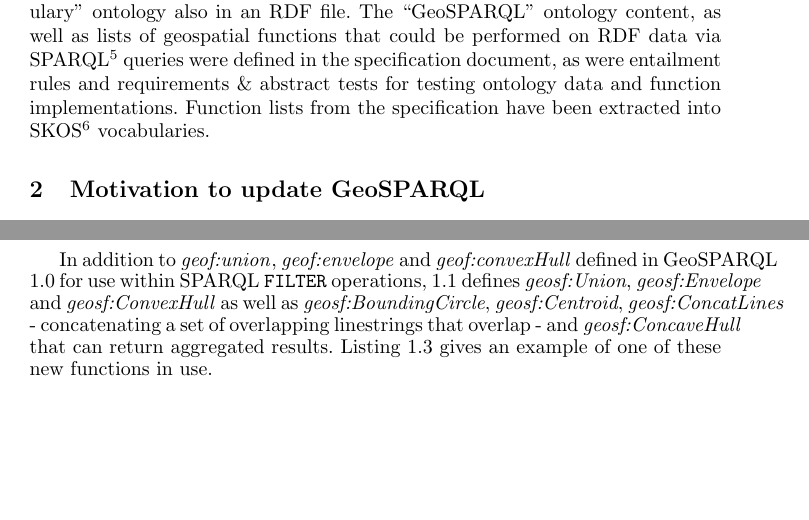
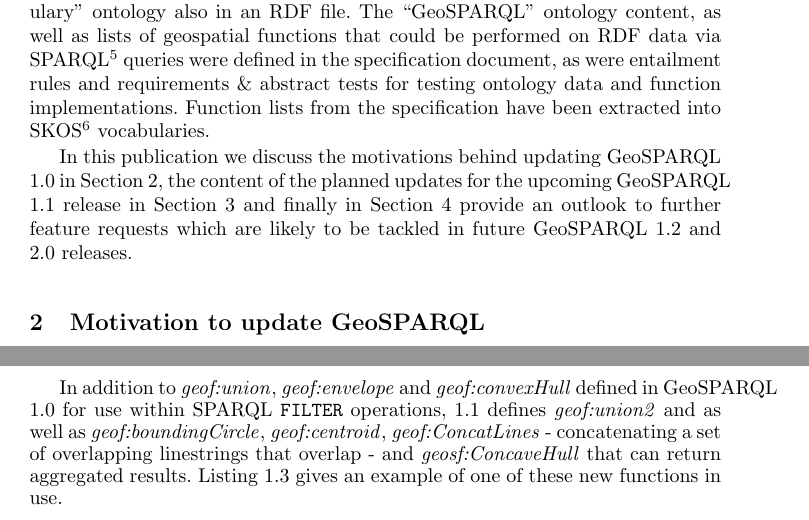
Before and after one commit to surroundaustralia/geosparql11-geold-paper, a LaTeX paper (manuscript.tex): two parts of pages 2 and 5 of 8 before the commit and two parts of pages 2 and 6 of 8 after it, joined at a grey line, cut so that both start at the same text, the shorter picture padded with empty space. Compiled offline with pdfLaTeX.

Commit message:
Corrected minor remarks of the reviewers

```diff
--- a/manuscript.tex
+++ b/manuscript.tex
@@ -77,6 +77,8 @@
 Function lists from the specification have been extracted into SKOS\footnote{\url{https://www.w3.org/TR/skos-reference/}}
 vocabularies.
 
+In this publication we discuss the motivations behind updating GeoSPARQL 1.0 in \Cref{sec:motivation}, the content of the planned updates for the upcoming GeoSPARQL 1.1 release in \Cref{sec:newfeatures} and finally in \Cref{sec:conclusions} provide an outlook to further feature requests which are likely to be tackled in future GeoSPARQL 1.2 and 2.0 releases.
+
 
 \section{Motivation to update GeoSPARQL}\label{sec:motivation}
 The OGC \& World Wide Web Consortium's (W3C) \textit{Spatial Data On The Web Working Group}
@@ -242,8 +244,8 @@
 \end{enumerate}
 
 In addition to \href{http://www.opengis.net/def/function/geosparql/union}{\emph{geof:union}}, \href{http://www.opengis.net/def/function/geosparql/envelope}{\emph{geof:envelope}} and \href{http://www.opengis.net/def/function/geosparql/convexHull}{\emph{geof:convexHull}} defined in GeoSPARQL 1.0
-for use within SPARQL \texttt{FILTER} operations, 1.1 defines \emph{geosf:Union}, \emph{geosf:Envelope} and \emph{geosf:ConvexHull}
-as well as \emph{geosf:BoundingCircle}, \emph{geosf:Centroid}, \emph{geosf:ConcatLines} - concatenating a set of overlapping linestrings
+for use within SPARQL \texttt{FILTER} operations, 1.1 defines \href{http://www.opengis.net/def/function/geosparql/union2}{\emph{geof:union2}} and
+as well as \href{http://www.opengis.net/def/function/geosparql/boundingCircle}{\emph{geof:boundingCircle}}, \href{http://www.opengis.net/def/function/geosparql/centroid}{\emph{geof:centroid}}, \href{http://www.opengis.net/def/function/geosparql/concatLines}{\emph{geof:ConcatLines}} - concatenating a set of overlapping linestrings
 that overlap - and \emph{geosf:ConcaveHull} that can return aggregated results. Listing~\ref{lst:agfunc} gives an example
 of one of these new functions in use.
 % \todo[inline]{Timo: I will create a pull request in the GeoSPARQL repository to clear up the issues concerning the spatial aggregate functions. Then I will update the namespaces here. I would find it nice to also include the functions we have discussed yesterday: transformation of SRS and in between literal formats. Should we mention it here as future work or should we make a draft pull request for that so that people have a reference? I think the latter}
```
Also changed, not shown: manuscript.tex (8 more changed lines).
